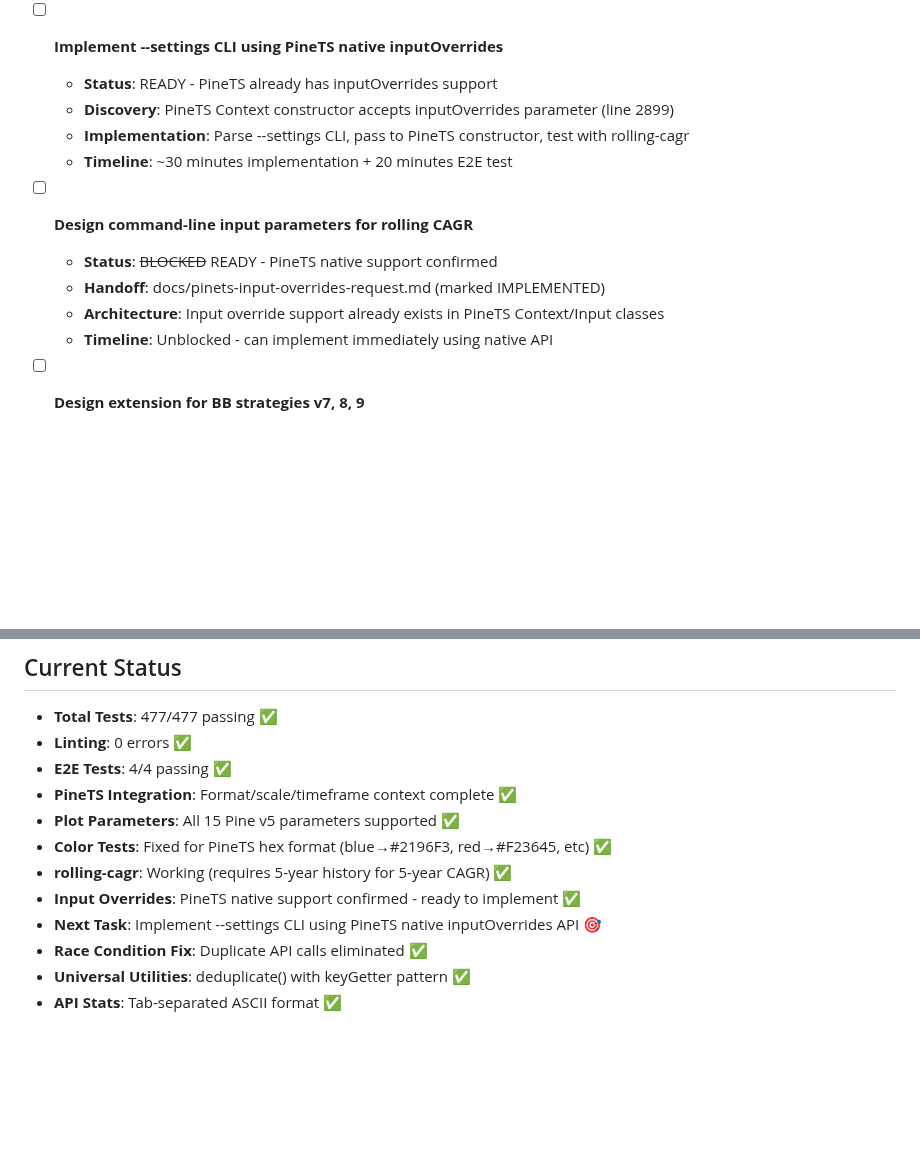
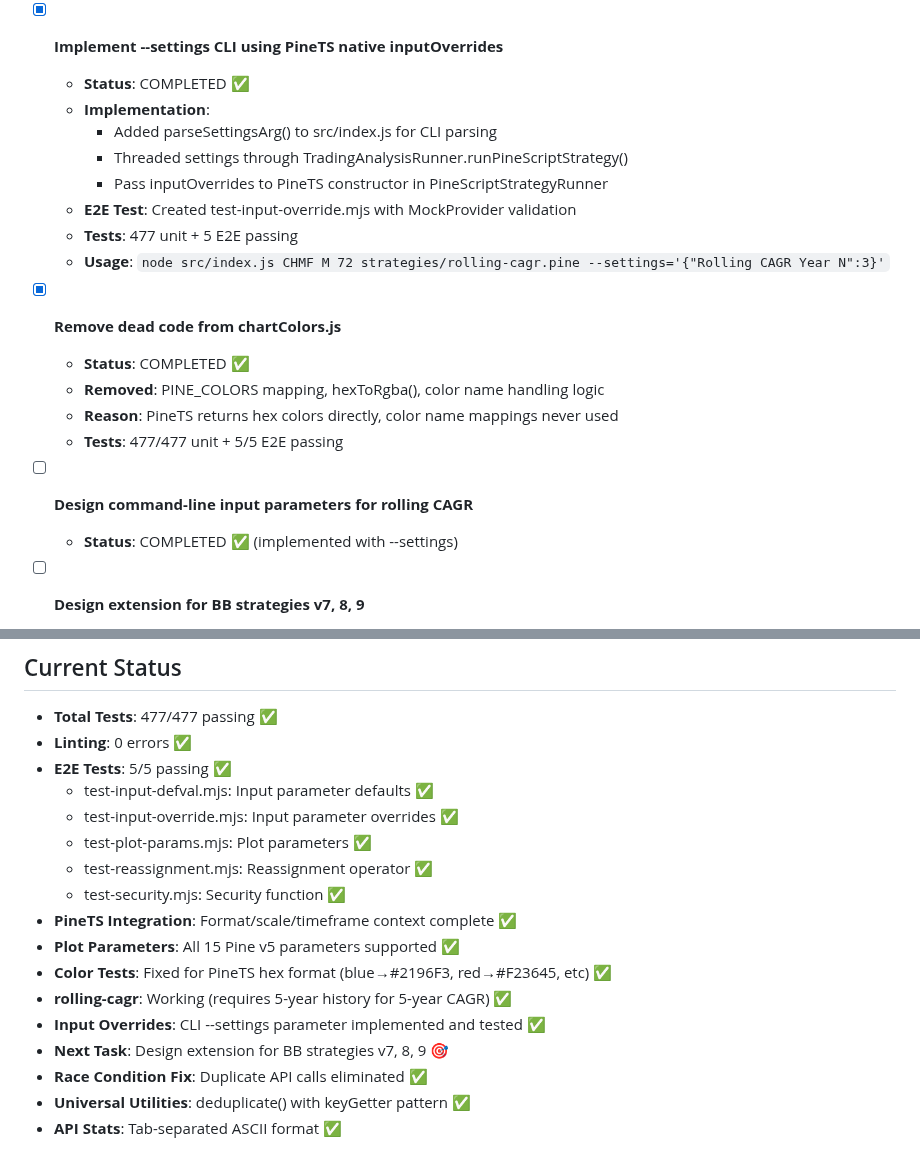
Before and after one commit to quant5-lab/runner, a Markdown page: docs/TODO.md, 2 parts joined by grey strips. Drawn GitHub-style; blank space fills up the shorter version.

```diff
--- a/docs/TODO.md
+++ b/docs/TODO.md
@@ -199,17 +199,24 @@ source code is volume mapped, and you must examine source code locally in this w
   - **Changes**: 'blue'→'#2196F3', 'red'→'#F23645', 'green'→'#4CAF50', 'purple'→'#9C27B0'
   - **Tests**: 477/477 passing
 
-- [ ] **Implement --settings CLI using PineTS native inputOverrides**
-  - **Status**: READY - PineTS already has inputOverrides support
-  - **Discovery**: PineTS Context constructor accepts inputOverrides parameter (line 2899)
-  - **Implementation**: Parse --settings CLI, pass to PineTS constructor, test with rolling-cagr
-  - **Timeline**: ~30 minutes implementation + 20 minutes E2E test
+- [x] **Implement --settings CLI using PineTS native inputOverrides**
+  - **Status**: COMPLETED ✅
+  - **Implementation**:
+    - Added parseSettingsArg() to src/index.js for CLI parsing
+    - Threaded settings through TradingAnalysisRunner.runPineScriptStrategy()
+    - Pass inputOverrides to PineTS constructor in PineScriptStrategyRunner
+  - **E2E Test**: Created test-input-override.mjs with MockProvider validation
+  - **Tests**: 477 unit + 5 E2E passing
+  - **Usage**: `node src/index.js CHMF M 72 strategies/rolling-cagr.pine --settings='{"Rolling CAGR Year N":3}'`
+
+- [x] **Remove dead code from chartColors.js**
+  - **Status**: COMPLETED ✅
+  - **Removed**: PINE_COLORS mapping, hexToRgba(), color name handling logic
+  - **Reason**: PineTS returns hex colors directly, color name mappings never used
+  - **Tests**: 477/477 unit + 5/5 E2E passing
 
 - [ ] **Design command-line input parameters for rolling CAGR**
-  - **Status**: ~~BLOCKED~~ READY - PineTS native support confirmed
-  - **Handoff**: docs/pinets-input-overrides-request.md (marked IMPLEMENTED)
-  - **Architecture**: Input override support already exists in PineTS Context/Input classes
-  - **Timeline**: Unblocked - can implement immediately using native API
+  - **Status**: COMPLETED ✅ (implemented with --settings)
 
 - [ ] **Design extension for BB strategies v7, 8, 9**
   - Analyze bb-strategy-7-rus.pine, bb-strategy-8-rus.pine, bb-strategy-9-rus.pine requirements
@@ -246,13 +253,18 @@ source code is volume mapped, and you must examine source code locally in this w
 
 - **Total Tests**: 477/477 passing ✅
 - **Linting**: 0 errors ✅
-- **E2E Tests**: 4/4 passing ✅
+- **E2E Tests**: 5/5 passing ✅
+  - test-input-defval.mjs: Input parameter defaults ✅
+  - test-input-override.mjs: Input parameter overrides ✅
+  - test-plot-params.mjs: Plot parameters ✅
+  - test-reassignment.mjs: Reassignment operator ✅
+  - test-security.mjs: Security function ✅
 - **PineTS Integration**: Format/scale/timeframe context complete ✅
 - **Plot Parameters**: All 15 Pine v5 parameters supported ✅
 - **Color Tests**: Fixed for PineTS hex format (blue→#2196F3, red→#F23645, etc) ✅
 - **rolling-cagr**: Working (requires 5-year history for 5-year CAGR) ✅
-- **Input Overrides**: PineTS native support confirmed - ready to implement ✅
-- **Next Task**: Implement --settings CLI using PineTS native inputOverrides API 🎯
+- **Input Overrides**: CLI --settings parameter implemented and tested ✅
+- **Next Task**: Design extension for BB strategies v7, 8, 9 🎯
 - **Race Condition Fix**: Duplicate API calls eliminated ✅
 - **Universal Utilities**: deduplicate() with keyGetter pattern ✅
 - **API Stats**: Tab-separated ASCII format ✅
```
Also changed, not shown: docs/PINETS_COMPATIBILITY_v3.md (+21 -20 lines).
